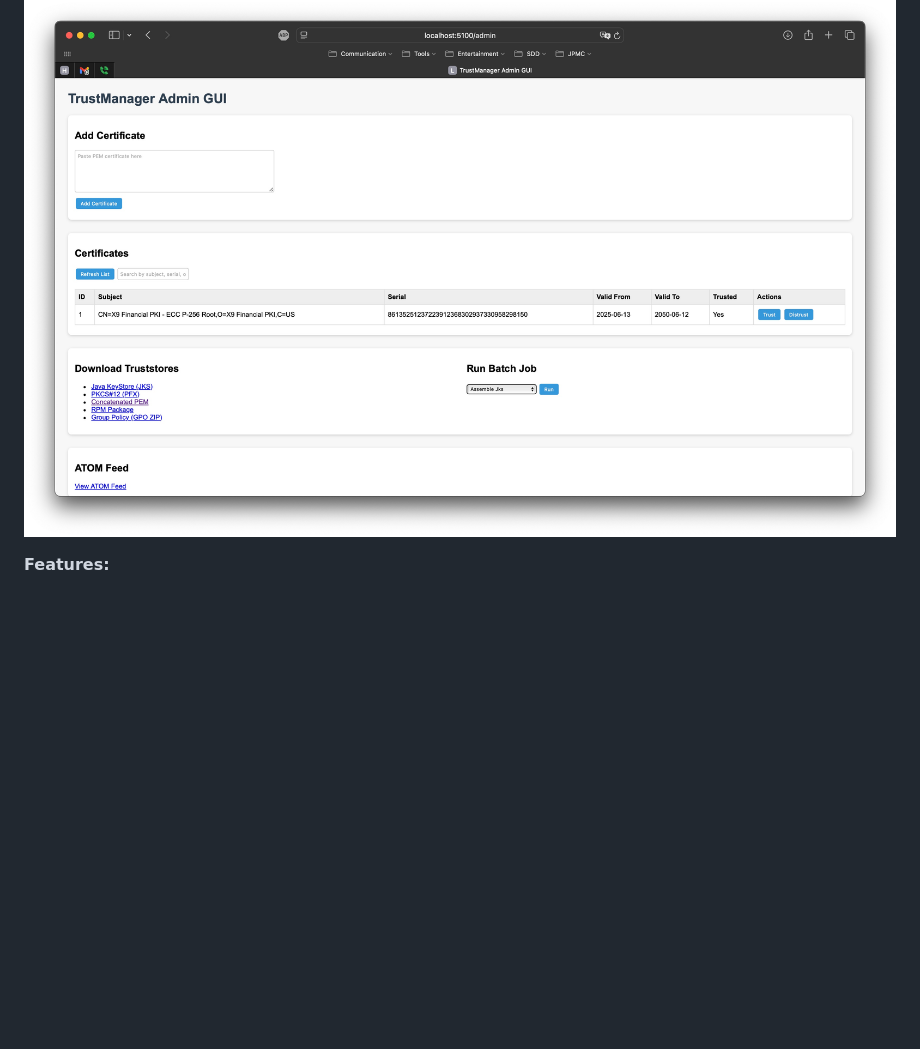
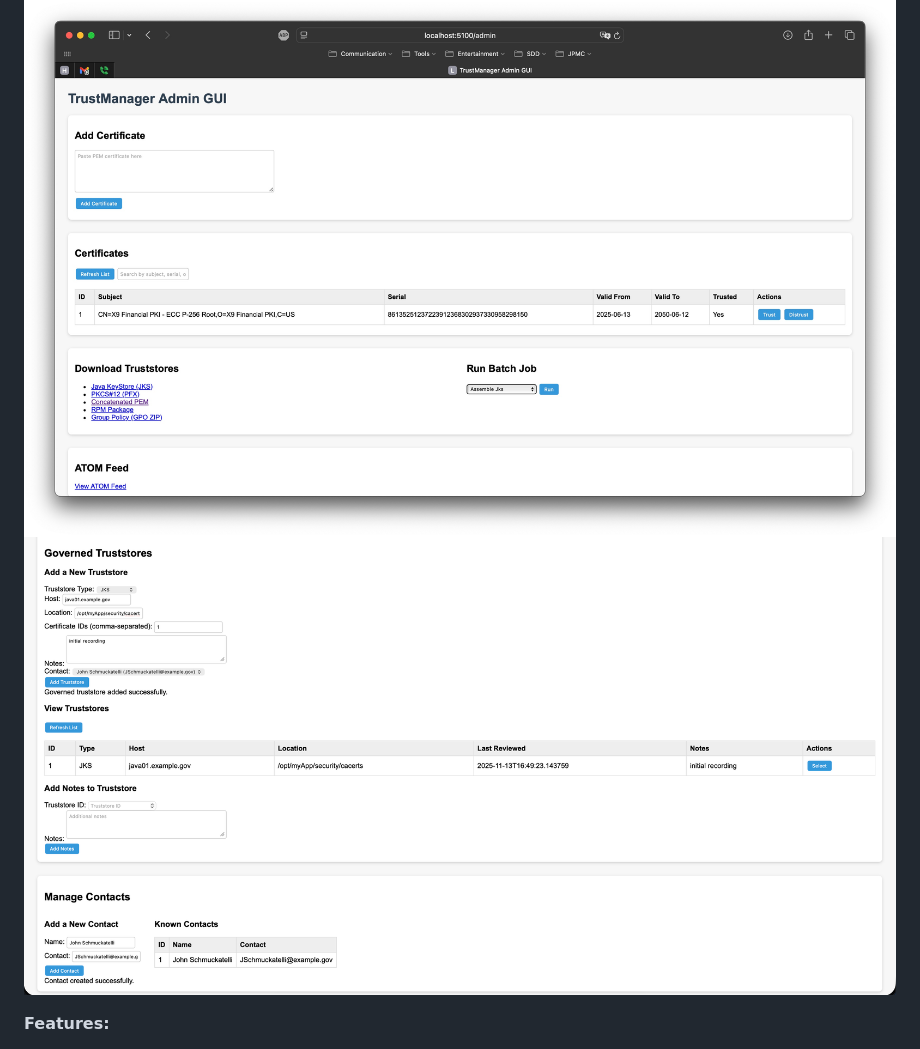
Before and after one commit to StrategicDigitalDefense/TrustManager-API, a Markdown page: README.md, the part around the change. Drawn GitHub-style; pictures changed too: TrustManager-GUI-Governance.png (added); blank space fills up the shorter version.

Commit message:
Added image of governance part of GUI into the README

```diff
--- a/README.md
+++ b/README.md
@@ -308,6 +308,7 @@ curl -X GET http://localhost:5100/BatchJob/list
 A simple web GUI is available for administrators at [http://localhost:5100/admin](http://localhost:5100/admin).
 
 ![TrustManager GUI](TrustManager-GUI.jpeg)
+![TrustManager GUI - Governance](TrustManager-GUI-Governance.png)
 
 **Features:**
 
```
